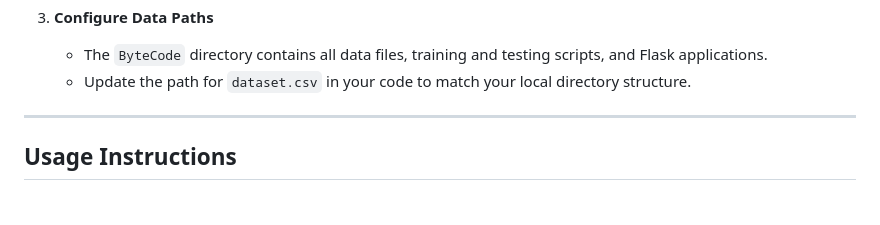
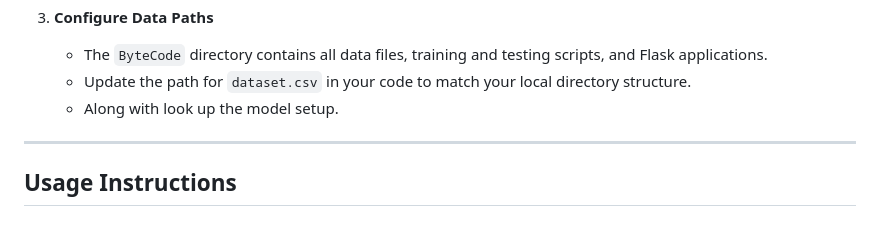
Before and after one commit to gourab9817/ByteCode, a Markdown page: README.md, the part around the change. GitHub-like rendering.

```diff
--- a/README.md
+++ b/README.md
@@ -34,6 +34,7 @@ This project integrates machine learning models with a Flask-based web interface
 3. **Configure Data Paths**
    - The `ByteCode` directory contains all data files, training and testing scripts, and Flask applications.
    - Update the path for `dataset.csv` in your code to match your local directory structure.
+   - Along with look up the model setup.
 
 ---
 
```
